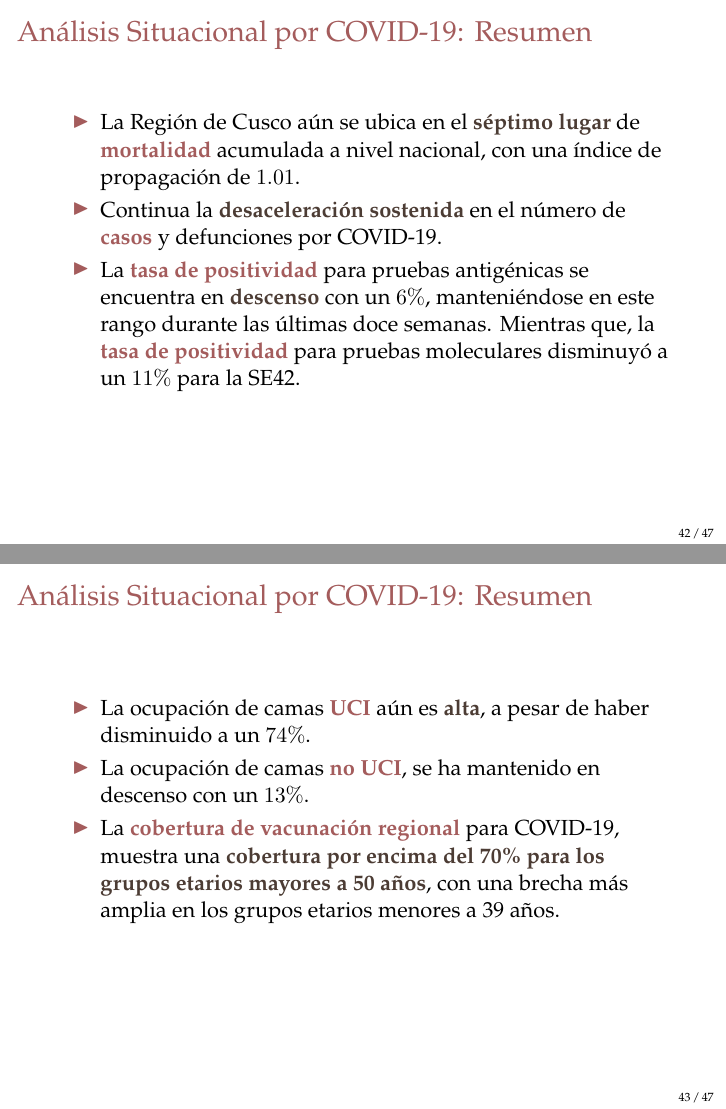
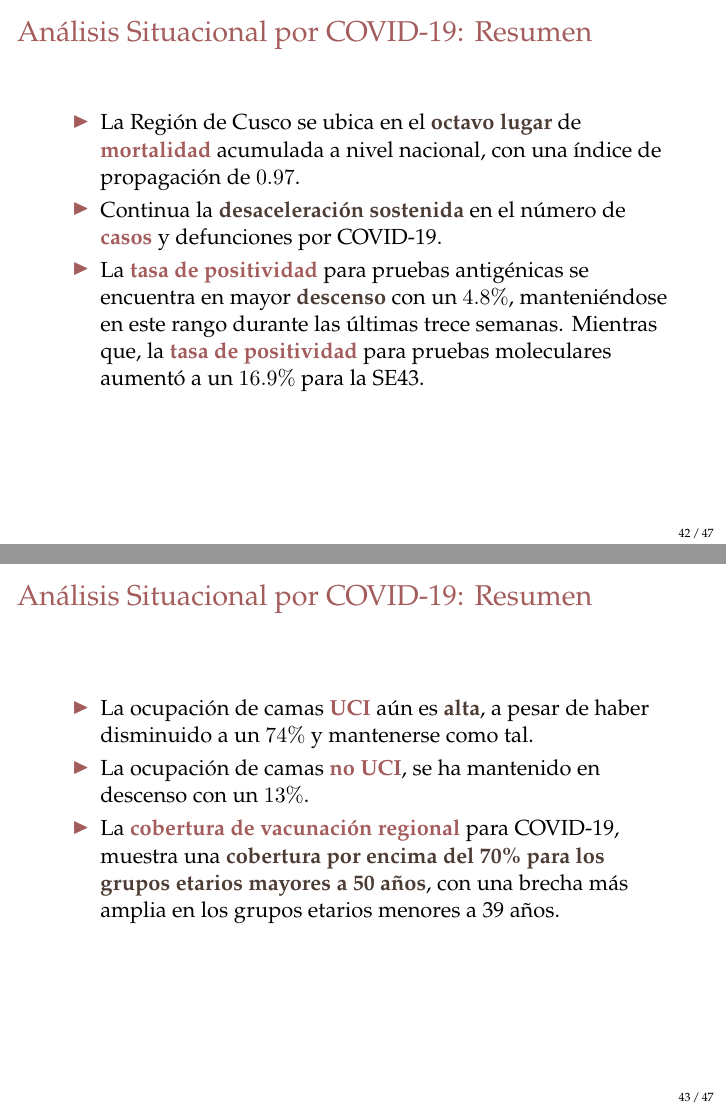
Before and after one commit to fatimaconcha/covid_cusco, LaTeX slides (sala_covid/sala_covid.tex): pages 42 and 43 of 99, joined at a grey line. Compiled offline with pdfLaTeX.

Commit message:
actualizado 02.11.21

```diff
--- a/sala_covid/sala_covid.tex
+++ b/sala_covid/sala_covid.tex
@@ -729,9 +729,9 @@ $\rightarrow$ {\color{mycolor5}Cusco}: Las defunciones representan un $4.43\% $
 	\frametitle{Análisis Situacional por COVID-19: Resumen}
 	\vspace{-.5cm}
 	\begin{itemize}
-		\item La Región de Cusco aún se ubica en el \textbf{\color{mycolor4}séptimo lugar} de \textbf{\color{mycolor3}mortalidad} acumulada a nivel nacional, con una índice de propagación de $ 1.01 $.
+		\item La Región de Cusco se ubica en el \textbf{\color{mycolor4}octavo lugar} de \textbf{\color{mycolor3}mortalidad} acumulada a nivel nacional, con una índice de propagación de $0.97 $.
 		\item Continua la \textbf{\color{mycolor4}desaceleración sostenida} en el número de \textbf{\color{mycolor3}casos} y defunciones por COVID-19.
-		\item La \textbf{\color{mycolor3}tasa de positividad} para pruebas antigénicas se encuentra en \textbf{\color{mycolor4}descenso} con un $6\%$, manteniéndose en este rango durante las últimas doce semanas. Mientras que, la \textbf{\color{mycolor3}tasa de positividad} para pruebas moleculares disminuyó a un $11\%$ para la SE42.
+		\item La \textbf{\color{mycolor3}tasa de positividad} para pruebas antigénicas se encuentra en mayor \textbf{\color{mycolor4}descenso} con un $4.8\%$, manteniéndose en este rango durante las últimas trece semanas. Mientras que, la \textbf{\color{mycolor3}tasa de positividad} para pruebas moleculares aumentó a un $16.9\%$ para la SE43.
 		\end{itemize}
 \end{frame}
 
@@ -739,7 +739,7 @@ $\rightarrow$ {\color{mycolor5}Cusco}: Las defunciones representan un $4.43\% $
 	\frametitle{Análisis Situacional por COVID-19: Resumen}
 	\vspace{-.5cm}
 	\begin{itemize}
-	\item La ocupación de camas \textbf{\color{mycolor3}UCI} aún es \textbf{\color{mycolor4} alta}, a pesar de haber disminuido a un $74\% $.
+	\item La ocupación de camas \textbf{\color{mycolor3}UCI} aún es \textbf{\color{mycolor4} alta}, a pesar de haber disminuido a un $74\% $ y mantenerse como tal.
 	\item La ocupación de camas \textbf{\color{mycolor3}no UCI}, se ha mantenido en descenso con un $13\%$. \textbf{\color{mycolor4}}
 	\item La \textbf{\color{mycolor3}cobertura de vacunación regional} para COVID-19, muestra una \textbf{\color{mycolor4}cobertura por encima del 70\% para los grupos etarios mayores a 50 años}, con una brecha más amplia en los grupos etarios menores a 39 años.
 
```
Also changed, not shown: sala_covid/sala_covid.tex (2 more changed lines).
